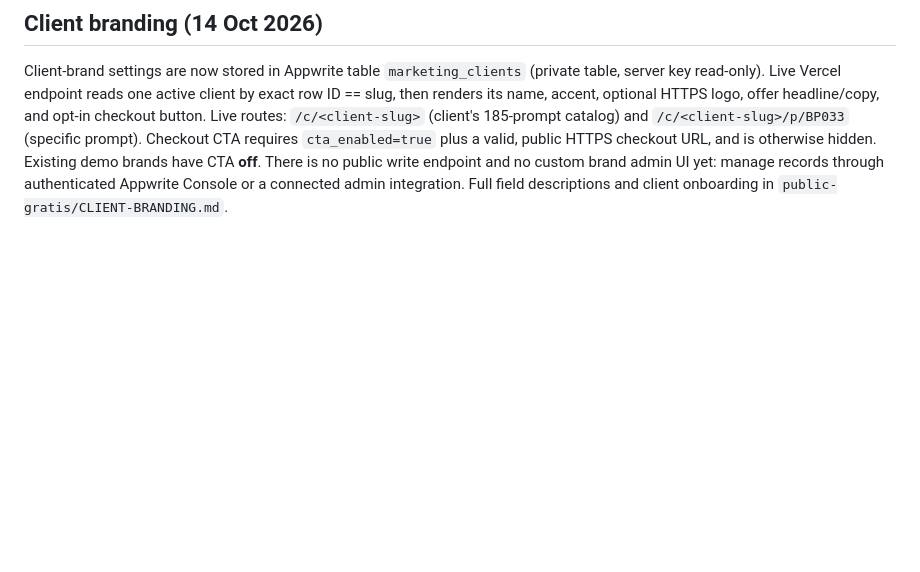
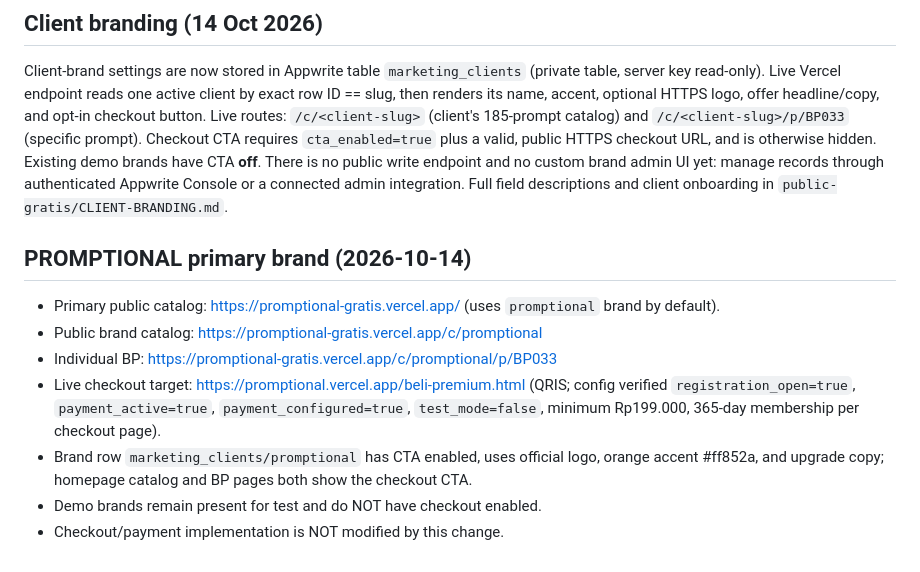
Before and after one commit to PebisnisDigital/BadaiPromptUMKM, a Markdown page: public-gratis/README.md, the part around the change. GitHub-like rendering; blank space fills up the shorter version.

Commit message:
docs(public): record PROMPTIONAL primary conversion path and active official checkout

```diff
--- a/public-gratis/README.md
+++ b/public-gratis/README.md
@@ -41,3 +41,12 @@ Live routes: `/c/<client-slug>` (client's 185-prompt catalog) and `/c/<client-sl
 Checkout CTA requires `cta_enabled=true` plus a valid, public HTTPS checkout URL, and is otherwise hidden. Existing demo brands have CTA **off**.
 There is no public write endpoint and no custom brand admin UI yet: manage records through authenticated Appwrite Console or a connected admin integration.
 Full field descriptions and client onboarding in `public-gratis/CLIENT-BRANDING.md`.
+
+## PROMPTIONAL primary brand (2026-10-14)
+- Primary public catalog: https://promptional-gratis.vercel.app/ (uses `promptional` brand by default).
+- Public brand catalog: https://promptional-gratis.vercel.app/c/promptional
+- Individual BP: https://promptional-gratis.vercel.app/c/promptional/p/BP033
+- Live checkout target: https://promptional.vercel.app/beli-premium.html (QRIS; config verified `registration_open=true`, `payment_active=true`, `payment_configured=true`, `test_mode=false`, minimum Rp199.000, 365-day membership per checkout page).
+- Brand row `marketing_clients/promptional` has CTA enabled, uses official logo, orange accent #ff852a, and upgrade copy; homepage catalog and BP pages both show the checkout CTA.
+- Demo brands remain present for test and do NOT have checkout enabled.
+- Checkout/payment implementation is NOT modified by this change.
```
